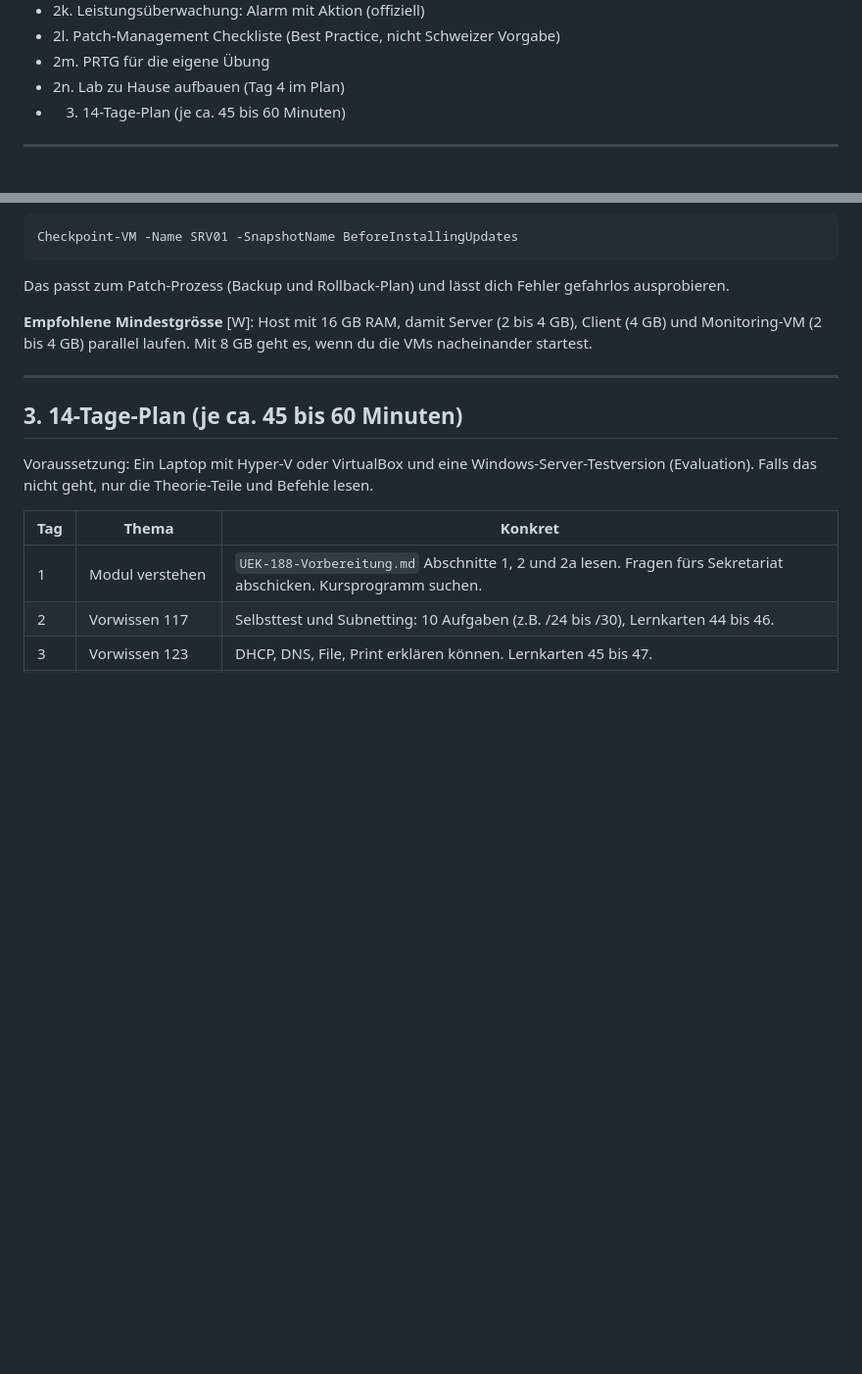
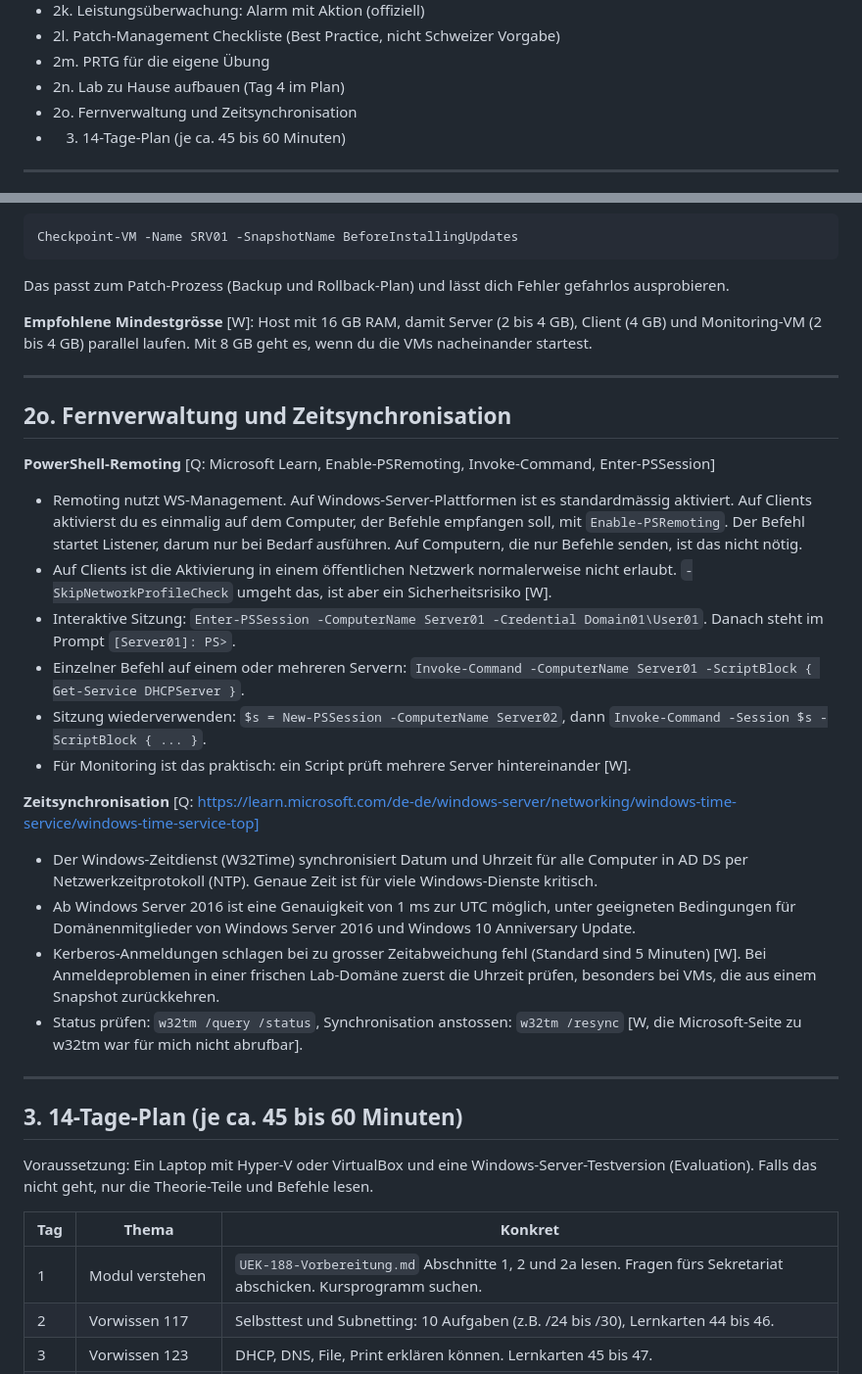
Before and after one commit to MCtaxidriver/Claude, a Markdown page: docs/UEK-188-Lernhilfen.md, 2 parts joined by grey strips. Shown at 98% size. GitHub-like rendering; blank space fills up the shorter version.

Commit message:
ÜK 188: PowerShell-Remoting und Zeitsynchronisation ergänzt
Co-Authored-By: Claude Sonnet 5.5 <noreply@anthropic.com>
Claude-Session: https://claude.ai/code/session_01Hq4LnXEYJGY9kwYpqtvxho

```diff
--- a/docs/UEK-188-Lernhilfen.md
+++ b/docs/UEK-188-Lernhilfen.md
@@ -22,6 +23,7 @@ Ergänzung zu `UEK-188-Vorbereitung.md`. Markierung bei den Quellen:
 - 2l. Patch-Management Checkliste (Best Practice, nicht Schweizer Vorgabe)
 - 2m. PRTG für die eigene Übung
 - 2n. Lab zu Hause aufbauen (Tag 4 im Plan)
+- 2o. Fernverwaltung und Zeitsynchronisation
 - 3. 14-Tage-Plan (je ca. 45 bis 60 Minuten)
 
 <!-- /toc -->
@@ -585,6 +587,24 @@ Das passt zum Patch-Prozess (Backup und Rollback-Plan) und lässt dich Fehler ge
 
 ---
 
+## 2o. Fernverwaltung und Zeitsynchronisation
+
+**PowerShell-Remoting** [Q: Microsoft Learn, Enable-PSRemoting, Invoke-Command, Enter-PSSession]
+- Remoting nutzt WS-Management. Auf Windows-Server-Plattformen ist es standardmässig aktiviert. Auf Clients aktivierst du es einmalig auf dem Computer, der Befehle empfangen soll, mit `Enable-PSRemoting`. Der Befehl startet Listener, darum nur bei Bedarf ausführen. Auf Computern, die nur Befehle senden, ist das nicht nötig.
+- Auf Clients ist die Aktivierung in einem öffentlichen Netzwerk normalerweise nicht erlaubt. `-SkipNetworkProfileCheck` umgeht das, ist aber ein Sicherheitsrisiko [W].
+- Interaktive Sitzung: `Enter-PSSession -ComputerName Server01 -Credential Domain01\User01`. Danach steht im Prompt `[Server01]: PS>`.
+- Einzelner Befehl auf einem oder mehreren Servern: `Invoke-Command -ComputerName Server01 -ScriptBlock { Get-Service DHCPServer }`.
+- Sitzung wiederverwenden: `$s = New-PSSession -ComputerName Server02`, dann `Invoke-Command -Session $s -ScriptBlock { ... }`.
+- Für Monitoring ist das praktisch: ein Script prüft mehrere Server hintereinander [W].
+
+**Zeitsynchronisation** [Q: https://learn.microsoft.com/de-de/windows-server/networking/windows-time-service/windows-time-service-top]
+- Der Windows-Zeitdienst (W32Time) synchronisiert Datum und Uhrzeit für alle Computer in AD DS per Netzwerkzeitprotokoll (NTP). Genaue Zeit ist für viele Windows-Dienste kritisch.
+- Ab Windows Server 2016 ist eine Genauigkeit von 1 ms zur UTC möglich, unter geeigneten Bedingungen für Domänenmitglieder von Windows Server 2016 und Windows 10 Anniversary Update.
+- Kerberos-Anmeldungen schlagen bei zu grosser Zeitabweichung fehl (Standard sind 5 Minuten) [W]. Bei Anmeldeproblemen in einer frischen Lab-Domäne zuerst die Uhrzeit prüfen, besonders bei VMs, die aus einem Snapshot zurückkehren.
+- Status prüfen: `w32tm /query /status`, Synchronisation anstossen: `w32tm /resync` [W, die Microsoft-Seite zu w32tm war für mich nicht abrufbar].
+
+---
+
 ## 3. 14-Tage-Plan (je ca. 45 bis 60 Minuten)
 
 Voraussetzung: Ein Laptop mit Hyper-V oder VirtualBox und eine Windows-Server-Testversion (Evaluation). Falls das nicht geht, nur die Theorie-Teile und Befehle lesen.
```
Also changed, not shown: other parts of docs/UEK-188-Lernhilfen.md (+1 -0 lines).
